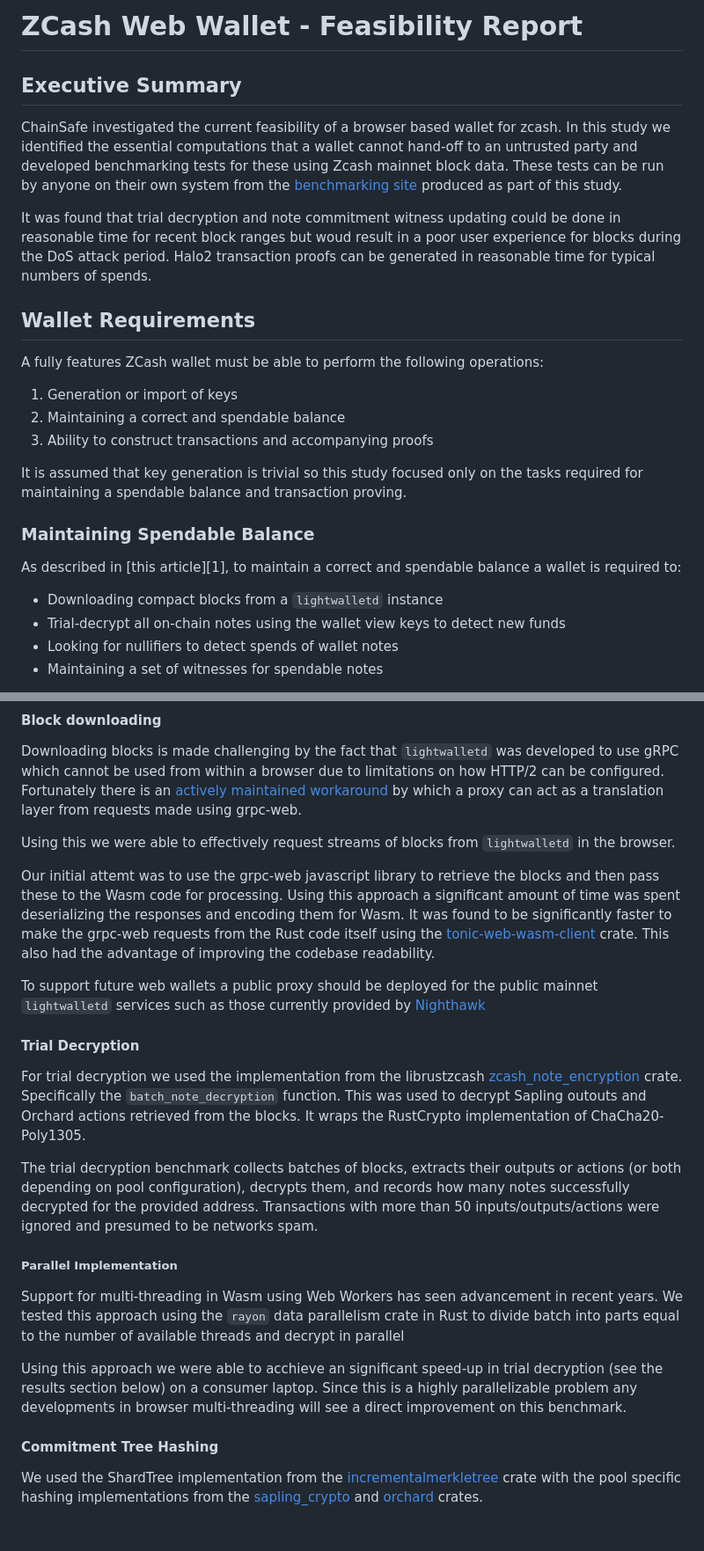
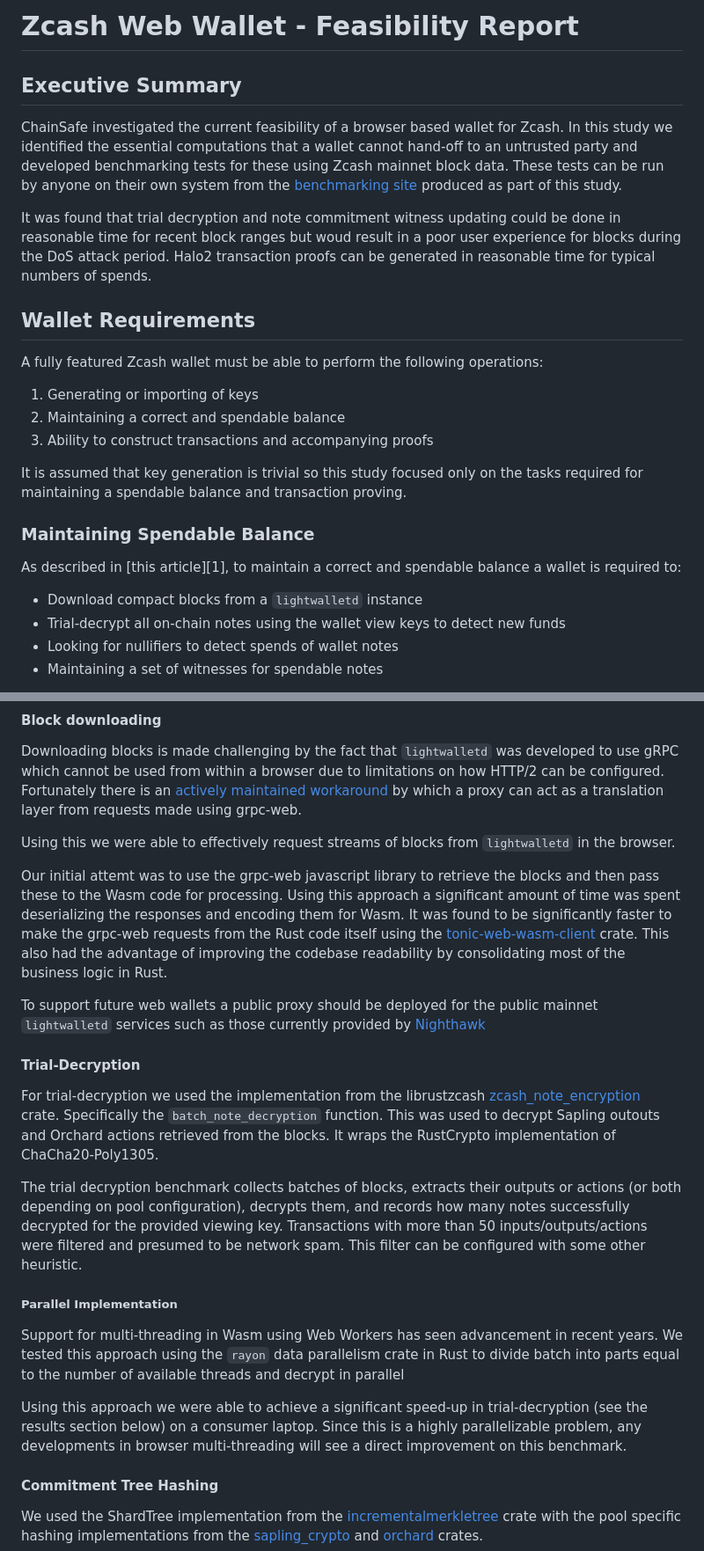
Before and after one commit to ChainSafe/zcash-wasm-benchmark, a Markdown page: REPORT.md, 2 parts joined by grey strips. Shown: that part at 88% size. Drawn GitHub-style; blank space fills up the shorter version.

```diff
--- a/REPORT.md
+++ b/REPORT.md
@@ -1,16 +1,16 @@
-# ZCash Web Wallet - Feasibility Report
+# Zcash Web Wallet - Feasibility Report
 
 ## Executive Summary
 
-ChainSafe investigated the current feasibility of a browser based wallet for zcash. In this study we identified the essential computations that a wallet cannot hand-off to an untrusted party and developed benchmarking tests for these using Zcash mainnet block data. These tests can be run by anyone on their own system from the [benchmarking site](https://chainsafe.github.io/zcash-wasm-benchmark/) produced as part of this study.
+ChainSafe investigated the current feasibility of a browser based wallet for Zcash. In this study we identified the essential computations that a wallet cannot hand-off to an untrusted party and developed benchmarking tests for these using Zcash mainnet block data. These tests can be run by anyone on their own system from the [benchmarking site](https://chainsafe.github.io/zcash-wasm-benchmark/) produced as part of this study.
 
 It was found that trial decryption and note commitment witness updating could be done in reasonable time for recent block ranges but woud result in a poor user experience for blocks during the DoS attack period. Halo2 transaction proofs can be generated in reasonable time for typical numbers of spends.
 
 ## Wallet Requirements
 
-A fully features ZCash wallet must be able to perform the following operations:
+A fully featured Zcash wallet must be able to perform the following operations:
 
-1. Generation or import of keys
+1. Generating or importing of keys
 2. Maintaining a correct and spendable balance
 3. Ability to construct transactions and accompanying proofs
 
@@ -20,7 +20,7 @@ It is assumed that key generation is trivial so this study focused only on the t
 
 As described in [this article][1], to maintain a correct and spendable balance a wallet is required to:
 
-- Downloading compact blocks from a `lightwalletd` instance
+- Download compact blocks from a `lightwalletd` instance
 - Trial-decrypt all on-chain notes using the wallet view keys to detect new funds
 - Looking for nullifiers to detect spends of wallet notes
 - Maintaining a set of witnesses for spendable notes
@@ -35,21 +35,21 @@ Downloading blocks is made challenging by the fact that `lightwalletd` was devel
 
 Using this we were able to effectively request streams of blocks from `lightwalletd` in the browser.
 
-Our initial attemt was to use the grpc-web javascript library to retrieve the blocks and then pass these to the Wasm code for processing. Using this approach a significant amount of time was spent deserializing the responses and encoding them for Wasm. It was found to be significantly faster to make the grpc-web requests from the Rust code itself using the [tonic-web-wasm-client](https://docs.rs/tonic-web-wasm-client/latest/tonic_web_wasm_client/) crate. This also had the advantage of improving the codebase readability.
+Our initial attemt was to use the grpc-web javascript library to retrieve the blocks and then pass these to the Wasm code for processing. Using this approach a significant amount of time was spent deserializing the responses and encoding them for Wasm. It was found to be significantly faster to make the grpc-web requests from the Rust code itself using the [tonic-web-wasm-client](https://docs.rs/tonic-web-wasm-client/latest/tonic_web_wasm_client/) crate. This also had the advantage of improving the codebase readability by consolidating most of the business logic in Rust.
 
 To support future web wallets a public proxy should be deployed for the public mainnet `lightwalletd` services such as those currently provided by [Nighthawk](https://lightwalletd.com/links)
 
-#### Trial Decryption
+#### Trial-Decryption
 
-For trial decryption we used the implementation from the librustzcash [zcash_note_encryption](https://crates.io/crates/zcash_note_encryption) crate. Specifically the `batch_note_decryption` function. This was used to decrypt Sapling outouts and Orchard actions retrieved from the blocks. It wraps the RustCrypto implementation of ChaCha20-Poly1305.
+For trial-decryption we used the implementation from the librustzcash [zcash_note_encryption](https://crates.io/crates/zcash_note_encryption) crate. Specifically the `batch_note_decryption` function. This was used to decrypt Sapling outouts and Orchard actions retrieved from the blocks. It wraps the RustCrypto implementation of ChaCha20-Poly1305.
 
-The trial decryption benchmark collects batches of blocks, extracts their outputs or actions (or both depending on pool configuration), decrypts them, and records how many notes successfully decrypted for the provided address. Transactions with more than 50 inputs/outputs/actions were ignored and presumed to be networks spam.
+The trial decryption benchmark collects batches of blocks, extracts their outputs or actions (or both depending on pool configuration), decrypts them, and records how many notes successfully decrypted for the provided viewing key. Transactions with more than 50 inputs/outputs/actions were filtered and presumed to be network spam. This filter can be configured with some other heuristic.
 
 ##### Parallel Implementation
 
 Support for multi-threading in Wasm using Web Workers has seen advancement in recent years. We tested this approach using the `rayon` data parallelism crate in Rust to divide batch into parts equal to the number of available threads and decrypt in parallel
 
-Using this approach we were able to acchieve an significant speed-up in trial decryption (see the results section below) on a consumer laptop. Since this is a highly parallelizable problem any developments in browser multi-threading will see a direct improvement on this benchmark.
+Using this approach we were able to achieve a significant speed-up in trial-decryption (see the results section below) on a consumer laptop. Since this is a highly parallelizable problem, any developments in browser multi-threading will see a direct improvement on this benchmark.
 
 #### Commitment Tree Hashing
 
```
Also changed, not shown: other parts of REPORT.md (+9 -9 lines).
